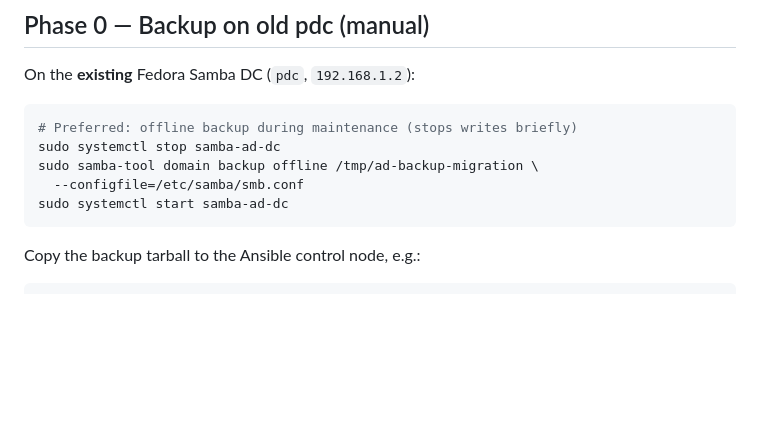
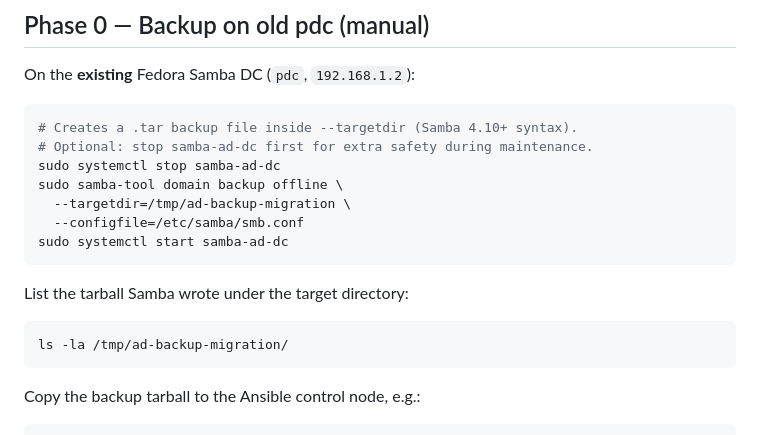
Before and after one commit to misnow1/home-network-v3, a Markdown page: docs/migration-runbook.md, the part around the change. Drawn GitHub-style; blank space fills up the shorter version.

Commit message:
Document samba-tool backup --targetdir= syntax on old pdc.
Fedora pdc requires --targetdir for offline backup destination rather
than a positional path argument.

````diff
--- a/docs/migration-runbook.md
+++ b/docs/migration-runbook.md
@@ -73,11 +73,19 @@ This blocks accidental `dc-bootstrap.yml` on the migration host.
 On the **existing** Fedora Samba DC (`pdc`, `192.168.1.2`):
 
 ```bash
-# Preferred: offline backup during maintenance (stops writes briefly)
+# Creates a .tar backup file inside --targetdir (Samba 4.10+ syntax).
+# Optional: stop samba-ad-dc first for extra safety during maintenance.
 sudo systemctl stop samba-ad-dc
-sudo samba-tool domain backup offline /tmp/ad-backup-migration \
+sudo samba-tool domain backup offline \
+  --targetdir=/tmp/ad-backup-migration \
   --configfile=/etc/samba/smb.conf
 sudo systemctl start samba-ad-dc
+```
+
+List the tarball Samba wrote under the target directory:
+
+```bash
+ls -la /tmp/ad-backup-migration/
 ```
 
 Copy the backup tarball to the Ansible control node, e.g.:
````
